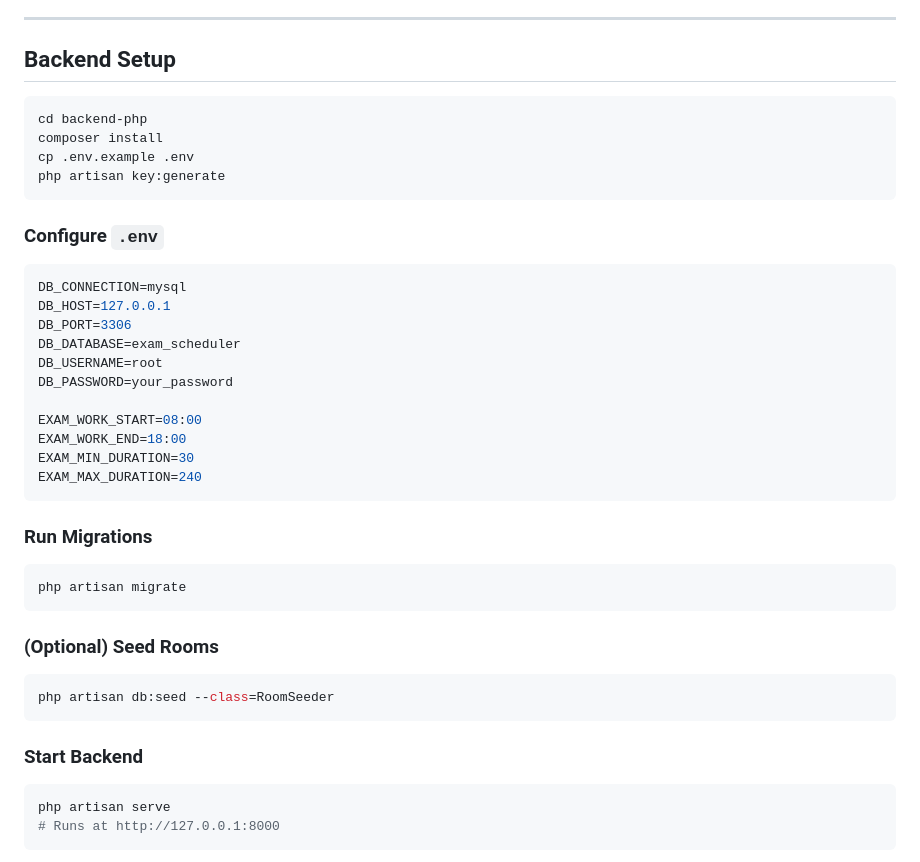
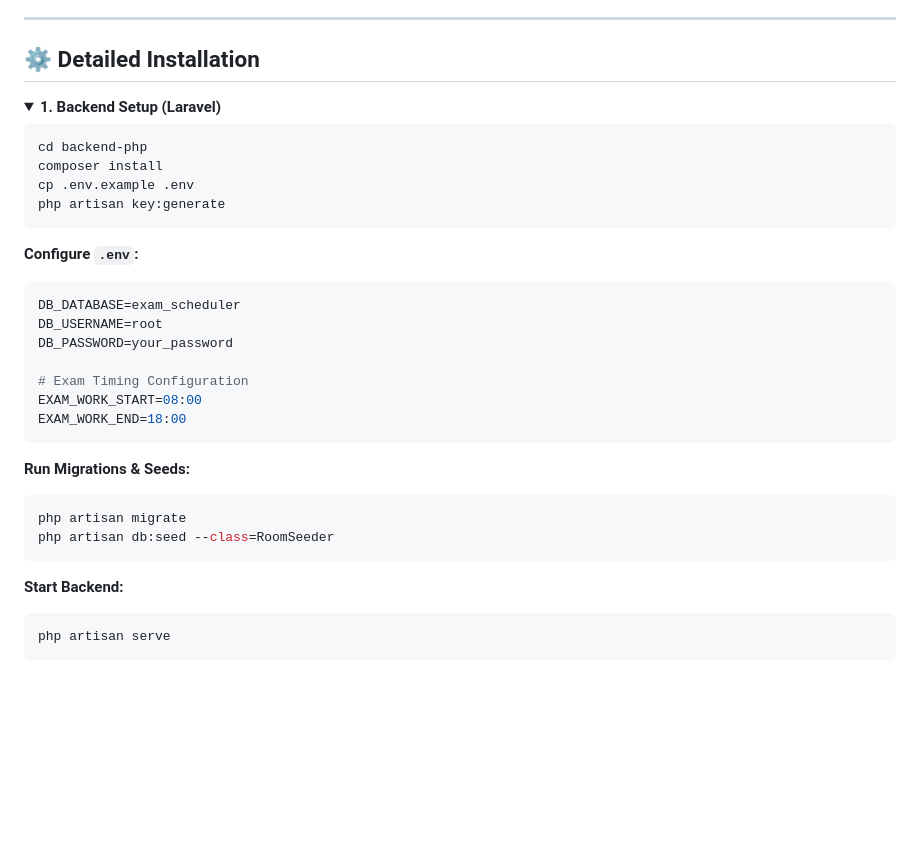
Before and after one commit to Tawfeq15/Uni-Project, a Markdown page: README.md, the part around one of its changes. Drawn GitHub-style; folded sections open; blank space fills up the shorter version.

````diff
--- a/README.md
+++ b/README.md
@@ -45,7 +55,10 @@
 
 ---
 
-## Backend Setup
+## ⚙️ Detailed Installation
+
+<details>
+<summary><b>1. Backend Setup (Laravel)</b></summary>
 
 ```bash
 cd backend-php
@@ -54,37 +67,24 @@ cp .env.example .env
 php artisan key:generate
 ```
 
-### Configure `.env`
-
+**Configure `.env`:**
 ```env
-DB_CONNECTION=mysql
-DB_HOST=127.0.0.1
-DB_PORT=3306
 DB_DATABASE=exam_scheduler
 DB_USERNAME=root
 DB_PASSWORD=your_password
 
+# Exam Timing Configuration
 EXAM_WORK_START=08:00
 EXAM_WORK_END=18:00
-EXAM_MIN_DURATION=30
-EXAM_MAX_DURATION=240
 ```
 
-### Run Migrations
-
+**Run Migrations & Seeds:**
 ```bash
 php artisan migrate
-```
-
-### (Optional) Seed Rooms
-
-```bash
 php artisan db:seed --class=RoomSeeder
 ```
 
-### Start Backend
-
+**Start Backend:**
 ```bash
 php artisan serve
-# Runs at http://127.0.0.1:8000
 ```
````
Also changed, not shown: other parts of README.md (+84 -87 lines), docs/images/header_mockup.png (added).
